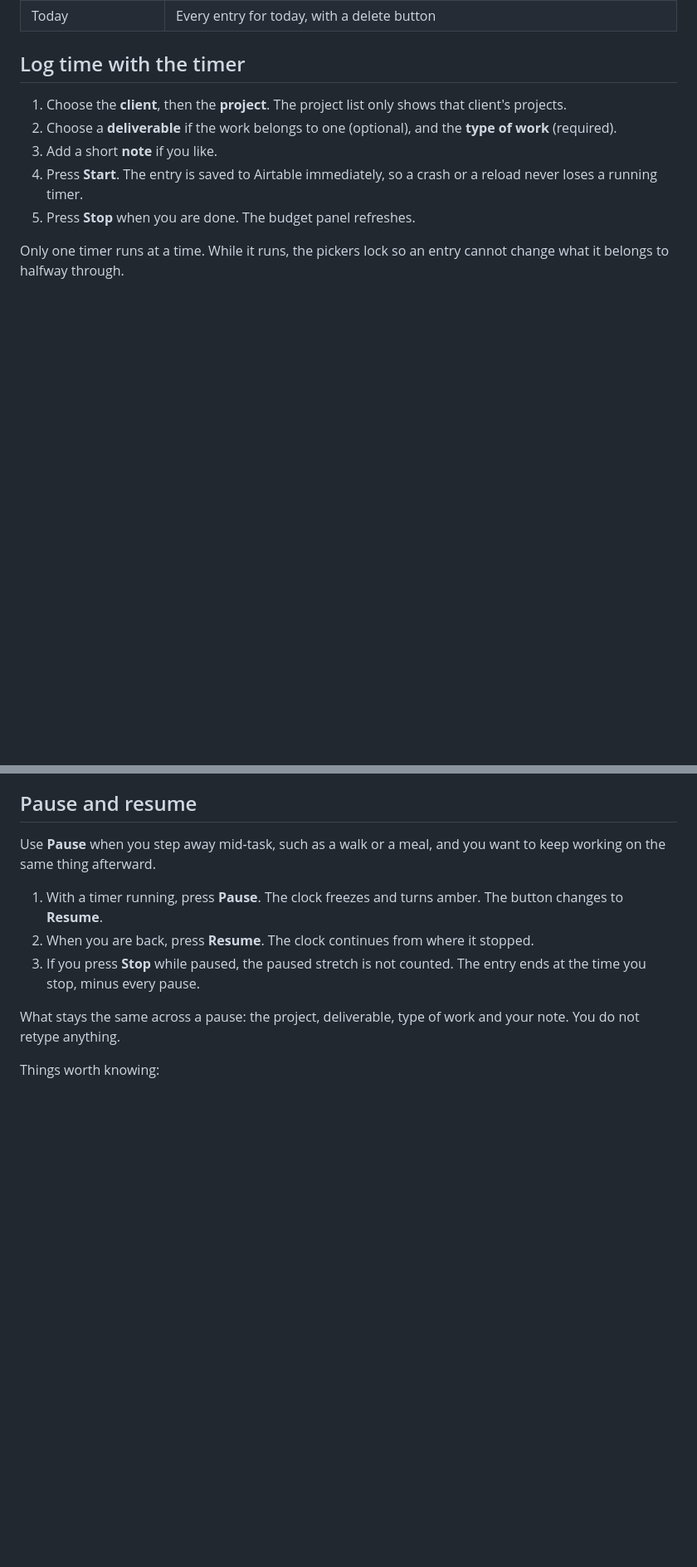
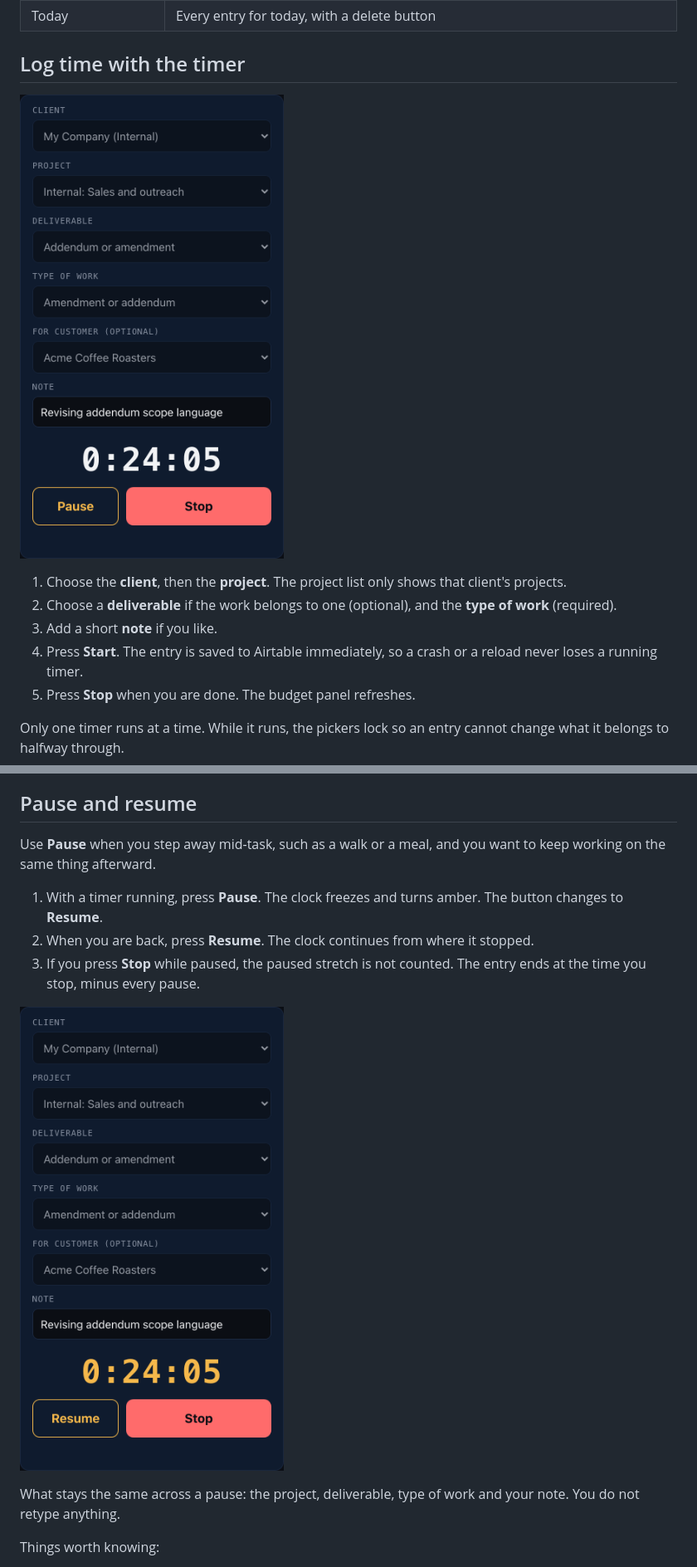
Before and after one commit to Latticer-Git/latticer-time, a Markdown page: docs/user-guide.md, 2 parts joined by grey strips. Shown at 83% size. GitHub-like rendering; pictures changed too: docs/images/timer-paused.png (added), docs/images/timer-running.png (added); blank space fills up the shorter version.

```diff
--- a/docs/user-guide.md
+++ b/docs/user-guide.md
@@ -20,6 +20,8 @@ This guide covers daily use. To build your own copy first, see the [setup guide]
 
 ## Log time with the timer
 
+![The timer card while a timer runs on an internal project: client, project, deliverable, type of work, For customer, note, the clock, and Pause and Stop buttons.](images/timer-running.png)
+
 1. Choose the **client**, then the **project**. The project list only shows that client's projects.
 2. Choose a **deliverable** if the work belongs to one (optional), and the **type of work** (required).
 3. Add a short **note** if you like.
@@ -35,6 +37,8 @@ Use **Pause** when you step away mid-task, such as a walk or a meal, and you wan
 1. With a timer running, press **Pause**. The clock freezes and turns amber. The button changes to **Resume**.
 2. When you are back, press **Resume**. The clock continues from where it stopped.
 3. If you press **Stop** while paused, the paused stretch is not counted. The entry ends at the time you stop, minus every pause.
+
+![The same timer paused: the clock is amber and the Pause button now reads Resume.](images/timer-paused.png)
 
 What stays the same across a pause: the project, deliverable, type of work and your note. You do not retype anything.
 
```
Also changed, not shown: other parts of docs/user-guide.md (+2 -0 lines), README.md (+2 -0 lines), docs/changelog.md (+11 -0 lines), docs/images/budget-and-today.png (added), 2 other files.
